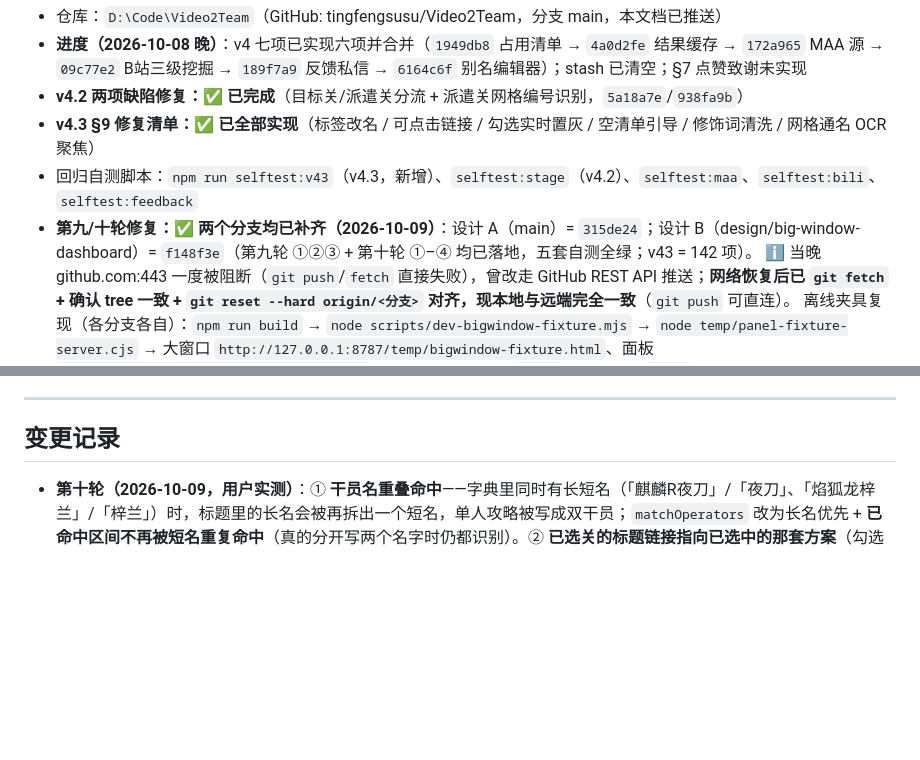
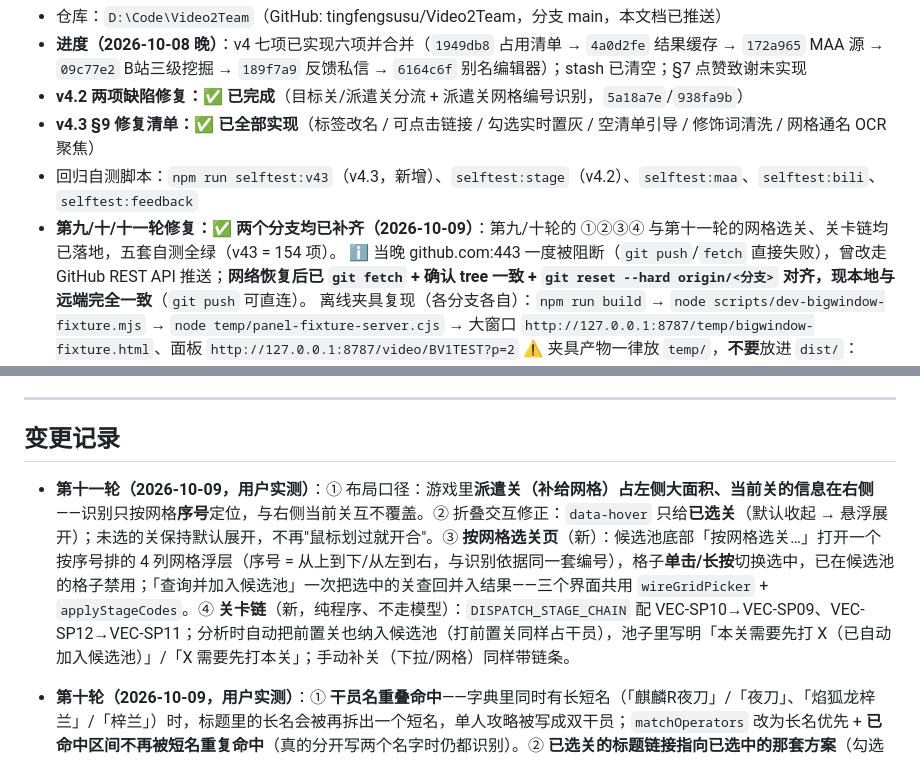
Before and after one commit to tingfengsusu/Video2Team, a Markdown page: docs/design-v4.md, 2 parts joined by grey strips. GitHub-like rendering; blank space fills up the shorter version.

Commit message:
docs: 补第十一轮变更记录（网格选关 / 关卡链 / 悬浮只给已选关）+ 状态行同步

```diff
--- a/docs/design-v4.md
+++ b/docs/design-v4.md
@@ -34,7 +34,7 @@ v4.3 覆盖内容（见 §9，全部 ✅）：
 - **v4.2 两项缺陷修复：✅ 已完成**（目标关/派遣关分流 + 派遣关网格编号识别，`5a18a7e`/`938fa9b`）
 - **v4.3 §9 修复清单：✅ 已全部实现**（标签改名 / 可点击链接 / 勾选实时置灰 / 空清单引导 / 修饰词清洗 / 网格通名 OCR 聚焦）
 - 回归自测脚本：`npm run selftest:v43`（v4.3，新增）、`selftest:stage`（v4.2）、`selftest:maa`、`selftest:bili`、`selftest:feedback`
-- **第九/十轮修复：✅ 两个分支均已补齐（2026-10-09）**：设计 A（main）= `315de24`；设计 B（design/big-window-dashboard）= `f148f3e`（第九轮 ①②③ + 第十轮 ①–④ 均已落地，五套自测全绿；v43 = 142 项）。
+- **第九/十/十一轮修复：✅ 两个分支均已补齐（2026-10-09）**：第九/十轮的 ①②③④ 与第十一轮的网格选关、关卡链均已落地，五套自测全绿（v43 = 154 项）。
   ℹ️ 当晚 github.com:443 一度被阻断（`git push`/`fetch` 直接失败），曾改走 GitHub REST API 推送；**网络恢复后已 `git fetch` + 确认 tree 一致 + `git reset --hard origin/<分支>` 对齐，现本地与远端完全一致**（`git push` 可直连）。
   离线夹具复现（各分支各自）：`npm run build` → `node scripts/dev-bigwindow-fixture.mjs` → `node temp/panel-fixture-server.cjs` → 大窗口 `http://127.0.0.1:8787/temp/bigwindow-fixture.html`、面板 `http://127.0.0.1:8787/video/BV1TEST?p=2`
   ⚠️ 夹具产物一律放 `temp/`，**不要**放进 `dist/`：Chrome「加载已解压的扩展程序」遇到以 `_` 开头的文件会拒绝整个目录（实测 `dist/__fixture-bigwindow.html` → 「无法加载清单」）；生成脚本已内置旧文件清理。
@@ -513,6 +513,8 @@ storage.local.resultCache = {
 
 ## 变更记录
 
+- **第十一轮（2026-10-09，用户实测）**：① 布局口径：游戏里**派遣关（补给网格）占左侧大面积、当前关的信息在右侧**——识别只按网格**序号**定位，与右侧当前关互不覆盖。② 折叠交互修正：`data-hover` 只给**已选关**（默认收起 → 悬浮展开）；未选的关保持默认展开，不再"鼠标划过就开合"。③ **按网格选关页**（新）：候选池底部「按网格选关…」打开一个按序号排的 4 列网格浮层（序号 = 从上到下/从左到右，与识别依据同一套编号），格子**单击/长按**切换选中，已在候选池的格子禁用；「查询并加入候选池」一次把选中的关查回并入结果——三个界面共用 `wireGridPicker` + `applyStageCodes`。④ **关卡链**（新，纯程序、不走模型）：`DISPATCH_STAGE_CHAIN` 配 VEC-SP10→VEC-SP09、VEC-SP12→VEC-SP11；分析时自动把前置关也纳入候选池（打前置关同样占干员），池子里写明「本关需要先打 X（已自动加入候选池）」/「X 需要先打本关」；手动补关（下拉/网格）同样带链条。
+
 - **第十轮（2026-10-09，用户实测）**：① **干员名重叠命中**——字典里同时有长短名（「麒麟R夜刀」/「夜刀」、「焰狐龙梓兰」/「梓兰」）时，标题里的长名会被再拆出一个短名，单人攻略被写成双干员；`matchOperators` 改为长名优先 + **已命中区间不再被短名重复命中**（真的分开写两个名字时仍都识别）。② **已选关的标题链接指向已选中的那套方案**（勾选后候选行折叠，标题是唯一入口；MAA 方案没有作业 id 时退回关卡链接，不谎称直达），总览块里的已选关同样带直链。③ 候选池折叠块**鼠标悬浮即展开**（三界面共用 `wireHoverDetails`；点击仍可固定展开/收起，关键操作不依赖 hover）。④ **派遣关识别兜底可见化**：模型读了「当前启用补给 N」却把 gridCells 整组留空时不再静默丢弃，结果区给出原因（含网格尺寸、启用数与**模型原话**）+「＋ 补一个关…」引导；提示词明确 **「格位必填、格内文字选填」**——只按序号定关卡，看不清文字也**必须**逐格给出 position/row+column，禁止因文字没读清就不填或整组留空（实测最常见的失败原因）；`explicitCode` 只填本图、`gridRows/gridColumnsTotal` 必须填进字段。
 
 - **第九轮（2026-10-09，用户实测）**：① **被占用的方案不再整条消失**——原来「隐藏不可抄」把被其它关占用的方案也藏掉，导致 A 关只有一套方案时无处可选、也无法跨关比较；现在只隐藏**缺干员**的，被占用的**保留并置灰+删除线**，行尾标注「⚠ 凯尔希 已被 VEC-SP05 占用——勾选本方案会把占用改到本关」（勾选即把占用改到本关）；设置页文案同步。② 派遣关纠错入口精简：去掉「改成…」下拉（用户反馈不需要），只保留底部「漏识别了某一关？［＋ 补一个关…］」，做成与卡片一致的 `.stage-select` 按钮条、**只列当前候选池里还没出现的关**（四个界面同一套标记与样式）。③ 大窗口字号与页内面板对齐（方案行/表头/下拉 13px、辅助文字 12px，页面级 CSS 覆盖渲染层行内字号）。
```
